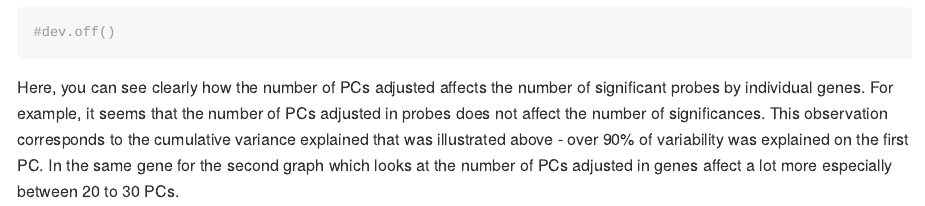
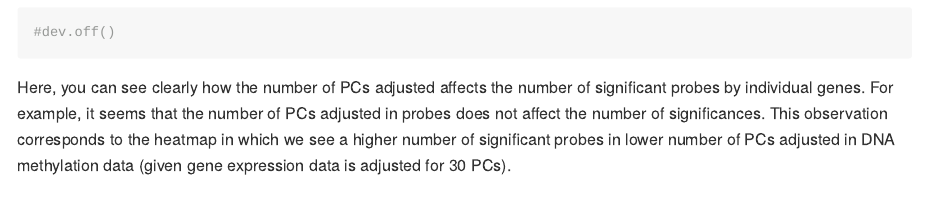
Before and after one commit to missleung/STAT540-genomics-project, an R Markdown document (Step-2-Single Probe Analysis/Step-2.Rmd): the page in a window 1100 px wide, from 16250 px down. Rendered offline with R 4.5, knitr and Pandoc, with nearby package versions; some code elsewhere in the file could not run offline; long lines of code are wrapped.

Commit message:
Update Step-2.Rmd

````diff
--- a/Step-2-Single Probe Analysis/Step-2.Rmd
+++ b/Step-2-Single Probe Analysis/Step-2.Rmd
@@ -366,4 +366,4 @@ ggplot(aes(x=num_PC, y=value, colour=variable), data = toPlot_lapply_results_pca
 #dev.off()
 
 ```
-Here, you can see clearly how the number of PCs adjusted affects the number of significant probes by individual genes. For example, it seems that the number of PCs adjusted in probes does not affect the number of significances. This observation corresponds to the cumulative variance explained that was illustrated above - over 90% of variability was explained on the first PC. In the same gene for the second graph which looks at the number of PCs adjusted in genes affect a lot more especially between 20 to 30 PCs.
+Here, you can see clearly how the number of PCs adjusted affects the number of significant probes by individual genes. For example, it seems that the number of PCs adjusted in probes does not affect the number of significances. This observation corresponds to the heatmap in which we see a higher number of significant probes in lower number of PCs adjusted in DNA methylation data (given gene expression data is adjusted for 30 PCs).
````
